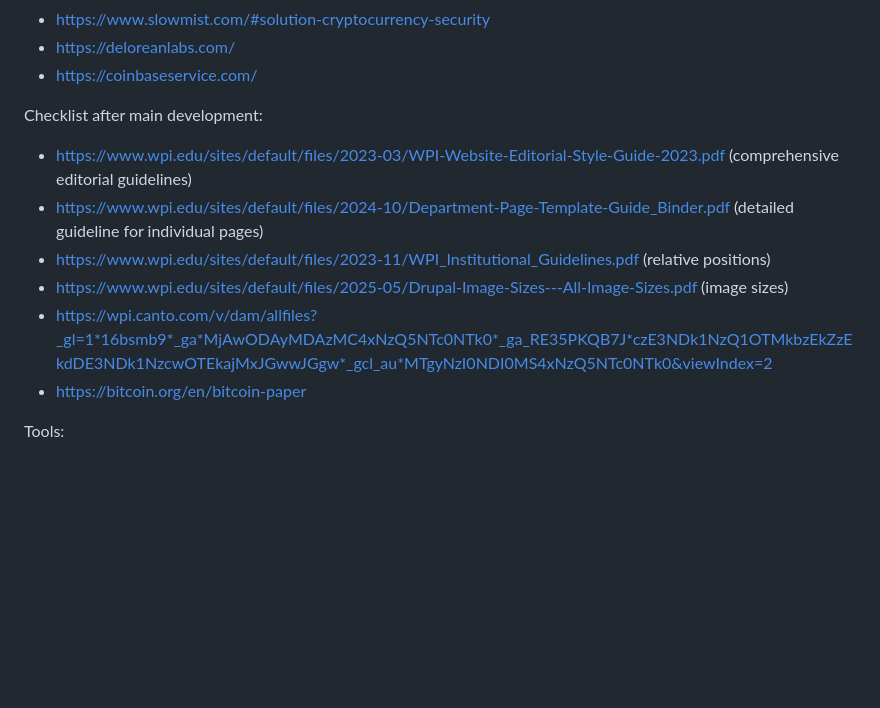
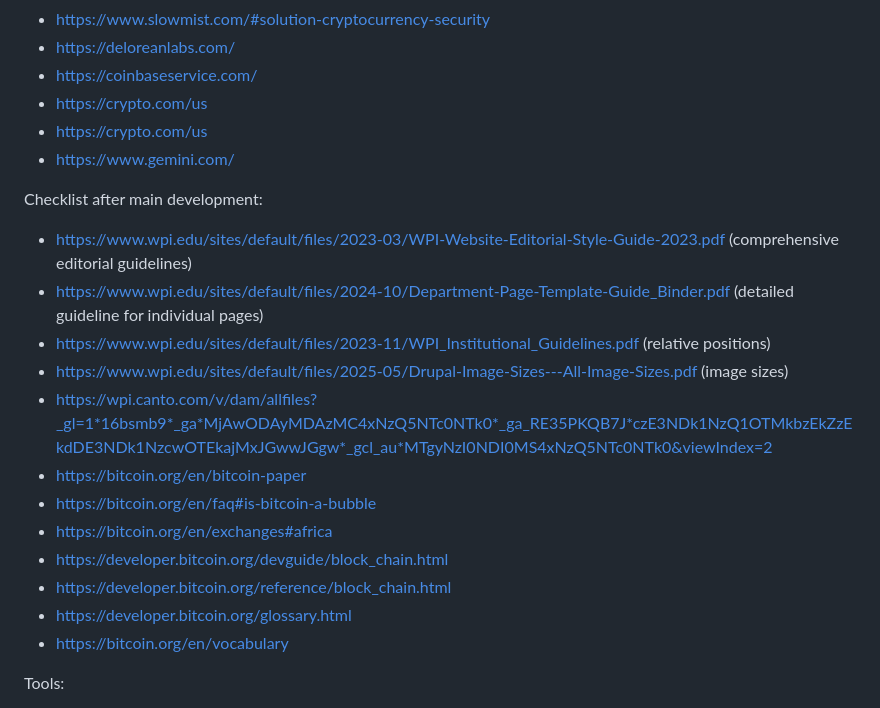
Before and after one commit to audreyllin/CrossBarAPS, a Markdown page: README.md, the part around the change. Drawn GitHub-style; blank space fills up the shorter version.

```diff
--- a/README.md
+++ b/README.md
@@ -29,6 +29,9 @@ Effective web design ref:
 * https://www.slowmist.com/#solution-cryptocurrency-security
 * https://deloreanlabs.com/
 * https://coinbaseservice.com/
+* https://crypto.com/us
+* https://crypto.com/us
+* https://www.gemini.com/
 
 Checklist after main development:
 * https://www.wpi.edu/sites/default/files/2023-03/WPI-Website-Editorial-Style-Guide-2023.pdf (comprehensive editorial guidelines)
@@ -37,6 +40,12 @@ Checklist after main development:
 * https://www.wpi.edu/sites/default/files/2025-05/Drupal-Image-Sizes---All-Image-Sizes.pdf (image sizes)
 * https://wpi.canto.com/v/dam/allfiles?_gl=1*16bsmb9*_ga*MjAwODAyMDAzMC4xNzQ5NTc0NTk0*_ga_RE35PKQB7J*czE3NDk1NzQ1OTMkbzEkZzEkdDE3NDk1NzcwOTEkajMxJGwwJGgw*_gcl_au*MTgyNzI0NDI0MS4xNzQ5NTc0NTk0&viewIndex=2
 * https://bitcoin.org/en/bitcoin-paper
+* https://bitcoin.org/en/faq#is-bitcoin-a-bubble
+* https://bitcoin.org/en/exchanges#africa
+* https://developer.bitcoin.org/devguide/block_chain.html
+* https://developer.bitcoin.org/reference/block_chain.html
+* https://developer.bitcoin.org/glossary.html
+* https://bitcoin.org/en/vocabulary
 
 Tools:
 * https://desygner.com/create/campaign/1092
```
